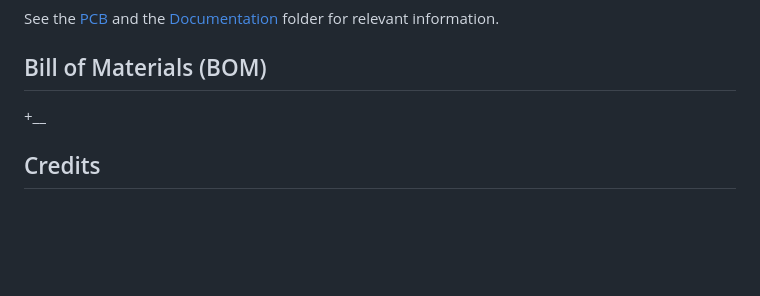
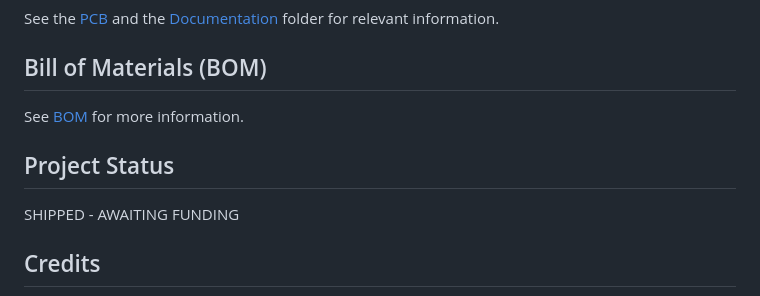
Before and after one commit to Oringineering/OdysseyRocket, a Markdown page: README.md, the part around the change. GitHub-like rendering; blank space fills up the shorter version.

```diff
--- a/README.md
+++ b/README.md
@@ -128,7 +128,10 @@ Orion ready.
 See the [PCB](PCB/Documentation/PCB_OFC_2026-08-23.pdf) and the [Documentation](PCB/Documentation) folder for relevant information.
 
 ## Bill of Materials (BOM)
-+__
+See [BOM](BOM/) for more information.
+
+## Project Status
+SHIPPED - AWAITING FUNDING
 
 ## Credits
 - Niles55 (Reddit) for his tool on modelling Nose Cones. This served as inspiration for me to pursue the Von Karman Ogive after discerning its properties.
```
